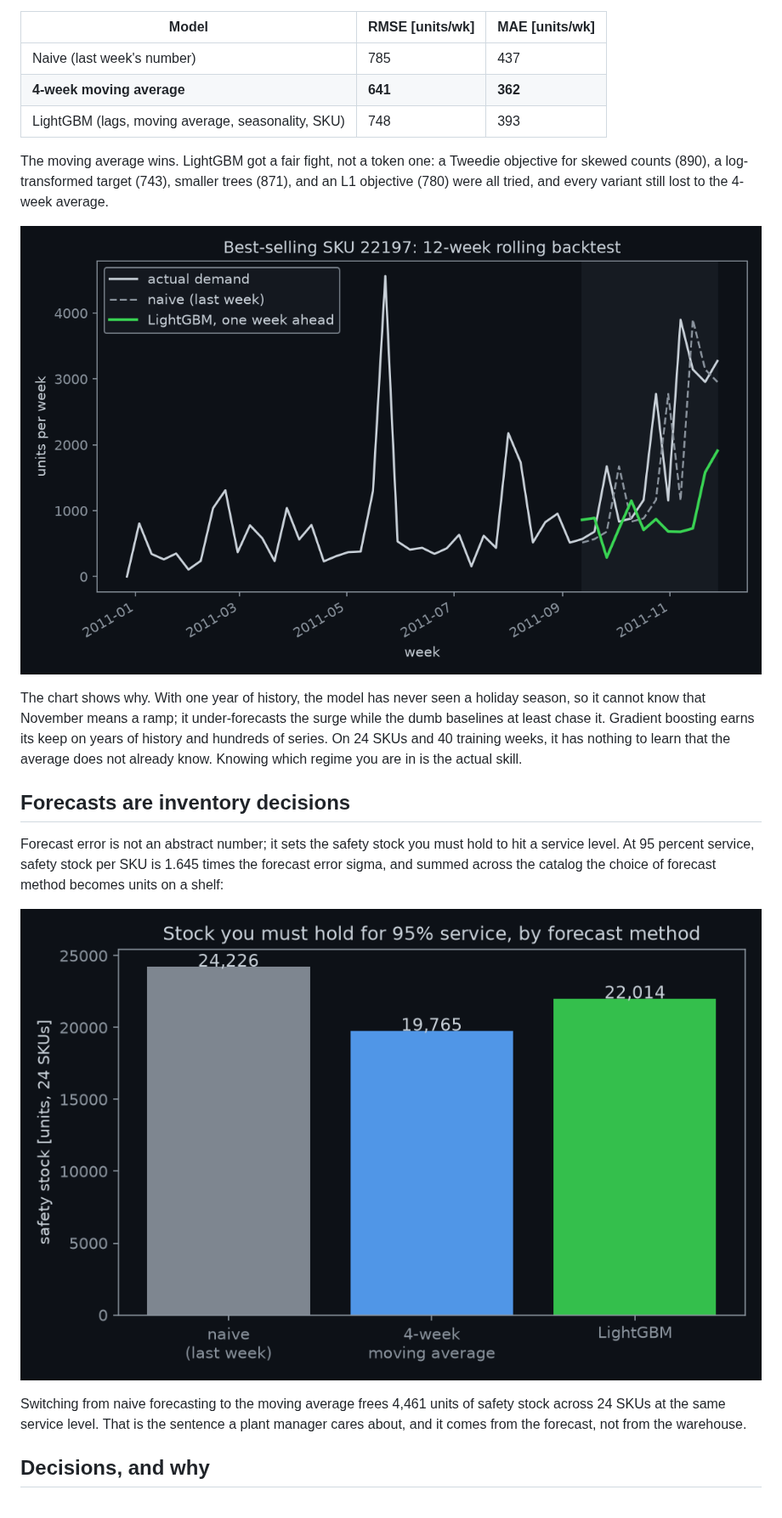
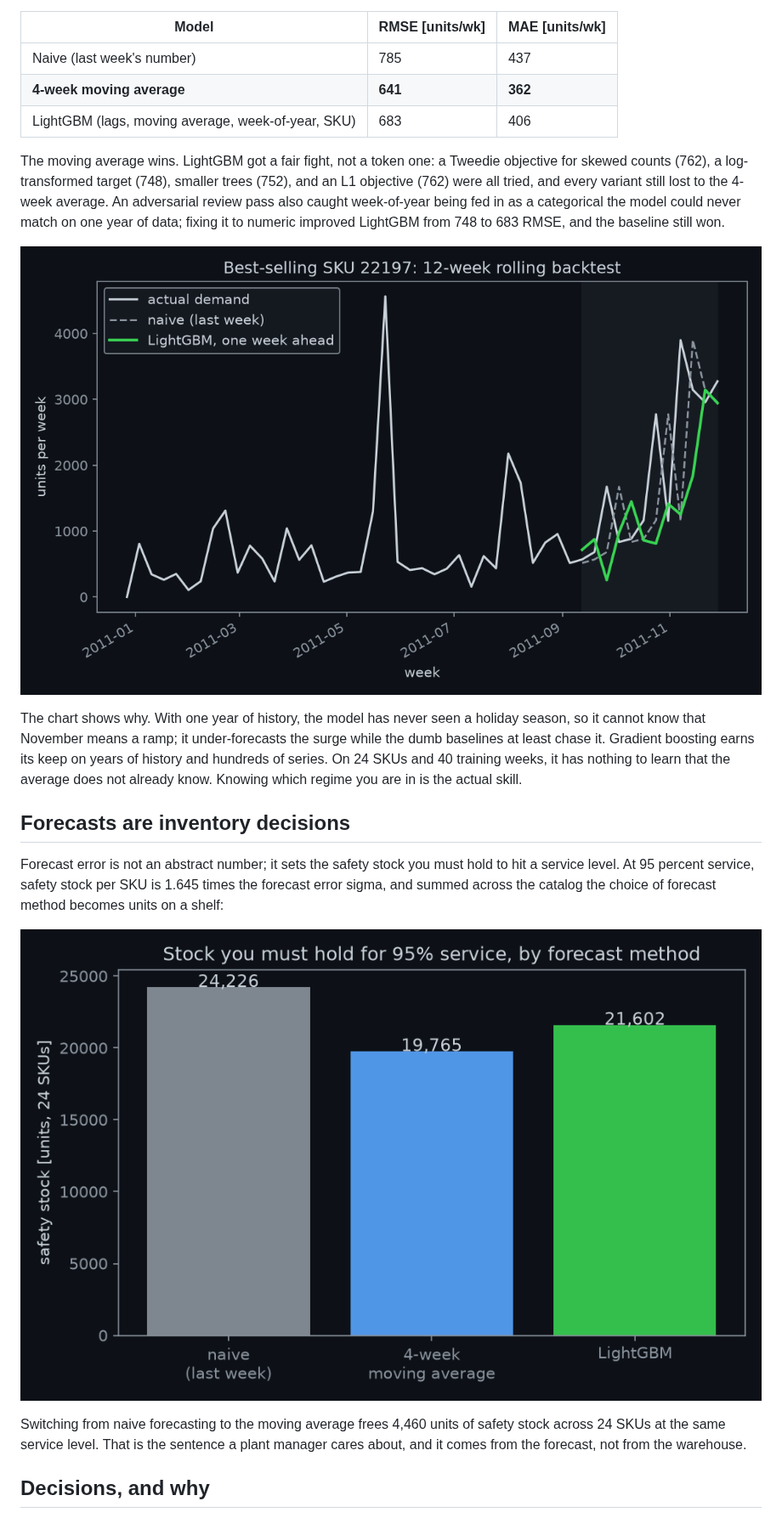
Before and after one commit to Veer-Sanghvi/restock, a Markdown page: README.md, the part around one of its changes. Shown at 85% size. Drawn GitHub-style; pictures changed too: figures/backtest-top-sku.png, figures/safety-stock.png.

```diff
--- a/README.md
+++ b/README.md
@@ -12,9 +12,9 @@ One-week-ahead demand forecasts, rolled forward over the last 12 weeks. Each wee
 |---|---|---|
 | Naive (last week's number) | 785 | 437 |
 | **4-week moving average** | **641** | **362** |
-| LightGBM (lags, moving average, seasonality, SKU) | 748 | 393 |
+| LightGBM (lags, moving average, week-of-year, SKU) | 683 | 406 |
 
-The moving average wins. LightGBM got a fair fight, not a token one: a Tweedie objective for skewed counts (890), a log-transformed target (743), smaller trees (871), and an L1 objective (780) were all tried, and every variant still lost to the 4-week average.
+The moving average wins. LightGBM got a fair fight, not a token one: a Tweedie objective for skewed counts (762), a log-transformed target (748), smaller trees (752), and an L1 objective (762) were all tried, and every variant still lost to the 4-week average. An adversarial review pass also caught week-of-year being fed in as a categorical the model could never match on one year of data; fixing it to numeric improved LightGBM from 748 to 683 RMSE, and the baseline still won.
 
 ![Backtest on the best-selling SKU](figures/backtest-top-sku.png)
 
@@ -26,7 +26,7 @@ Forecast error is not an abstract number; it sets the safety stock you must hold
 
 ![Safety stock by method](figures/safety-stock.png)
 
-Switching from naive forecasting to the moving average frees 4,461 units of safety stock across 24 SKUs at the same service level. That is the sentence a plant manager cares about, and it comes from the forecast, not from the warehouse.
+Switching from naive forecasting to the moving average frees 4,460 units of safety stock across 24 SKUs at the same service level. That is the sentence a plant manager cares about, and it comes from the forecast, not from the warehouse.
 
 ## Decisions, and why
 
```
Also changed, not shown: other parts of README.md (+7 -0 lines), 3 other files.
